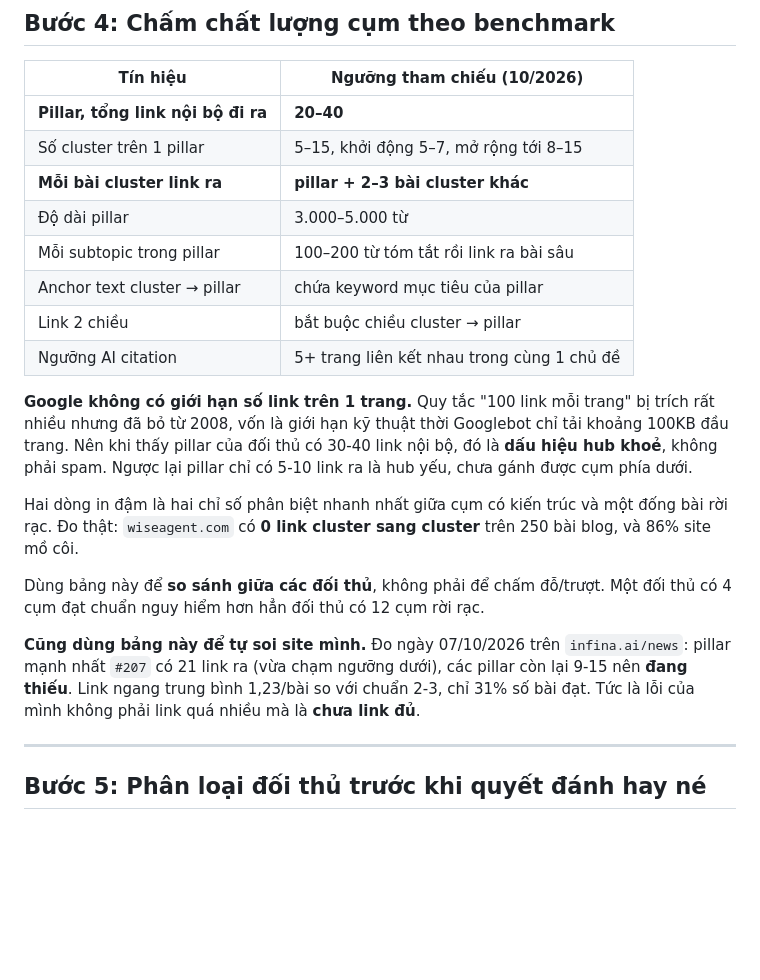
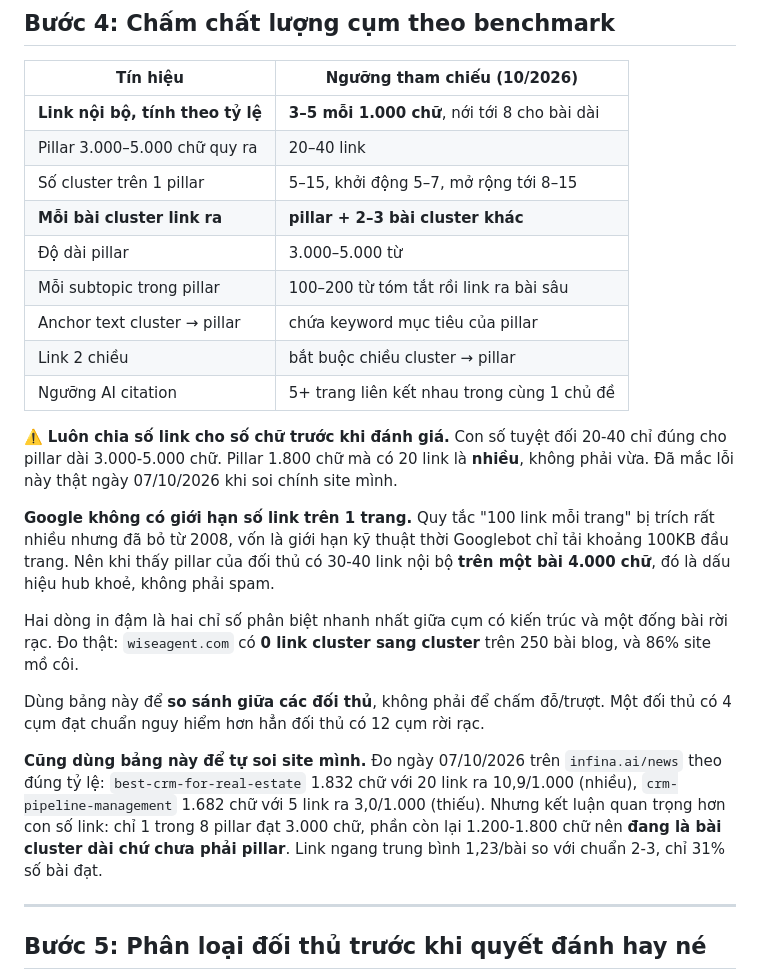
Before and after one commit to infinaqnhat/Web-Infina-AI, a Markdown page: wordpress-mcp/references/competitor-pillar-teardown.md, the part around the change. Rendered like a GitHub page; blank space fills up the shorter version.

Commit message:
Switch the internal-link threshold from a flat count to a ratio
The 20-to-40 figure these files carried is only correct for a pillar of
three to five thousand words, which is the length the sources assume. I
applied it to a 1,832-word pillar and concluded it was short of links
when the opposite is true: at that length twenty links is 10.9 per
thousand words, well above the 3-to-5 range.

Both documents now lead with the ratio, 3 to 5 internal links per
thousand words and up to 8 on long pieces, with the absolute range kept
only as what that ratio produces on a full-length pillar. Each carries
the warning to divide by word count before judging, and names the
mistake so it is not repeated.

Measuring our own pillars this way changes what the real problem is.
Seven of eight run between 722 and 1,832 words against a pillar target
of three to five thousand. They are long cluster articles rather than
pillars, and adding links to them only pushes the ratio further out of
range without fixing that.

Also recorded the structural allocations that are sourced: each cluster
linked once from the pillar, one to three links to a money page placed
where purchase intent peaks, and ten to twenty inbound links for a money
page itself.

Co-Authored-By: Claude Opus 5 <noreply@anthropic.com>
Claude-Session: https://claude.ai/code/session_01HECtjQ2jGx1cBDgmjfdU2i

```diff
--- a/wordpress-mcp/references/competitor-pillar-teardown.md
+++ b/wordpress-mcp/references/competitor-pillar-teardown.md
@@ -339,7 +339,8 @@ cannibalize**. Ghi lại, đó là cơ hội.
 
 | Tín hiệu | Ngưỡng tham chiếu (10/2026) |
 |---|---|
-| **Pillar, tổng link nội bộ đi ra** | **20–40** |
+| **Link nội bộ, tính theo tỷ lệ** | **3–5 mỗi 1.000 chữ**, nới tới 8 cho bài dài |
+| Pillar 3.000–5.000 chữ quy ra | 20–40 link |
 | Số cluster trên 1 pillar | 5–15, khởi động 5–7, mở rộng tới 8–15 |
 | **Mỗi bài cluster link ra** | **pillar + 2–3 bài cluster khác** |
 | Độ dài pillar | 3.000–5.000 từ |
@@ -348,10 +349,14 @@ cannibalize**. Ghi lại, đó là cơ hội.
 | Link 2 chiều | bắt buộc chiều cluster → pillar |
 | Ngưỡng AI citation | 5+ trang liên kết nhau trong cùng 1 chủ đề |
 
+⚠️ **Luôn chia số link cho số chữ trước khi đánh giá.** Con số tuyệt đối 20-40 chỉ đúng cho pillar
+dài 3.000-5.000 chữ. Pillar 1.800 chữ mà có 20 link là **nhiều**, không phải vừa. Đã mắc lỗi này
+thật ngày 07/10/2026 khi soi chính site mình.
+
 **Google không có giới hạn số link trên 1 trang.** Quy tắc "100 link mỗi trang" bị trích rất nhiều
 nhưng đã bỏ từ 2008, vốn là giới hạn kỹ thuật thời Googlebot chỉ tải khoảng 100KB đầu trang. Nên khi
-thấy pillar của đối thủ có 30-40 link nội bộ, đó là **dấu hiệu hub khoẻ**, không phải spam. Ngược
-lại pillar chỉ có 5-10 link ra là hub yếu, chưa gánh được cụm phía dưới.
+thấy pillar của đối thủ có 30-40 link nội bộ **trên một bài 4.000 chữ**, đó là dấu hiệu hub khoẻ,
+không phải spam.
 
 Hai dòng in đậm là hai chỉ số phân biệt nhanh nhất giữa cụm có kiến trúc và một đống bài rời rạc.
 Đo thật: `wiseagent.com` có **0 link cluster sang cluster** trên 250 bài blog, và 86% site mồ côi.
@@ -359,10 +364,11 @@ Hai dòng in đậm là hai chỉ số phân biệt nhanh nhất giữa cụm c
 Dùng bảng này để **so sánh giữa các đối thủ**, không phải để chấm đỗ/trượt. Một đối thủ có 4 cụm đạt
 chuẩn nguy hiểm hơn hẳn đối thủ có 12 cụm rời rạc.
 
-**Cũng dùng bảng này để tự soi site mình.** Đo ngày 07/10/2026 trên `infina.ai/news`: pillar mạnh
-nhất `#207` có 21 link ra (vừa chạm ngưỡng dưới), các pillar còn lại 9-15 nên **đang thiếu**. Link
-ngang trung bình 1,23/bài so với chuẩn 2-3, chỉ 31% số bài đạt. Tức là lỗi của mình không phải link
-quá nhiều mà là **chưa link đủ**.
+**Cũng dùng bảng này để tự soi site mình.** Đo ngày 07/10/2026 trên `infina.ai/news` theo đúng tỷ
+lệ: `best-crm-for-real-estate` 1.832 chữ với 20 link ra 10,9/1.000 (nhiều), `crm-pipeline-management`
+1.682 chữ với 5 link ra 3,0/1.000 (thiếu). Nhưng kết luận quan trọng hơn con số link: chỉ 1 trong 8
+pillar đạt 3.000 chữ, phần còn lại 1.200-1.800 chữ nên **đang là bài cluster dài chứ chưa phải
+pillar**. Link ngang trung bình 1,23/bài so với chuẩn 2-3, chỉ 31% số bài đạt.
 
 ---
 
```
Also changed, not shown: 1 other file.
